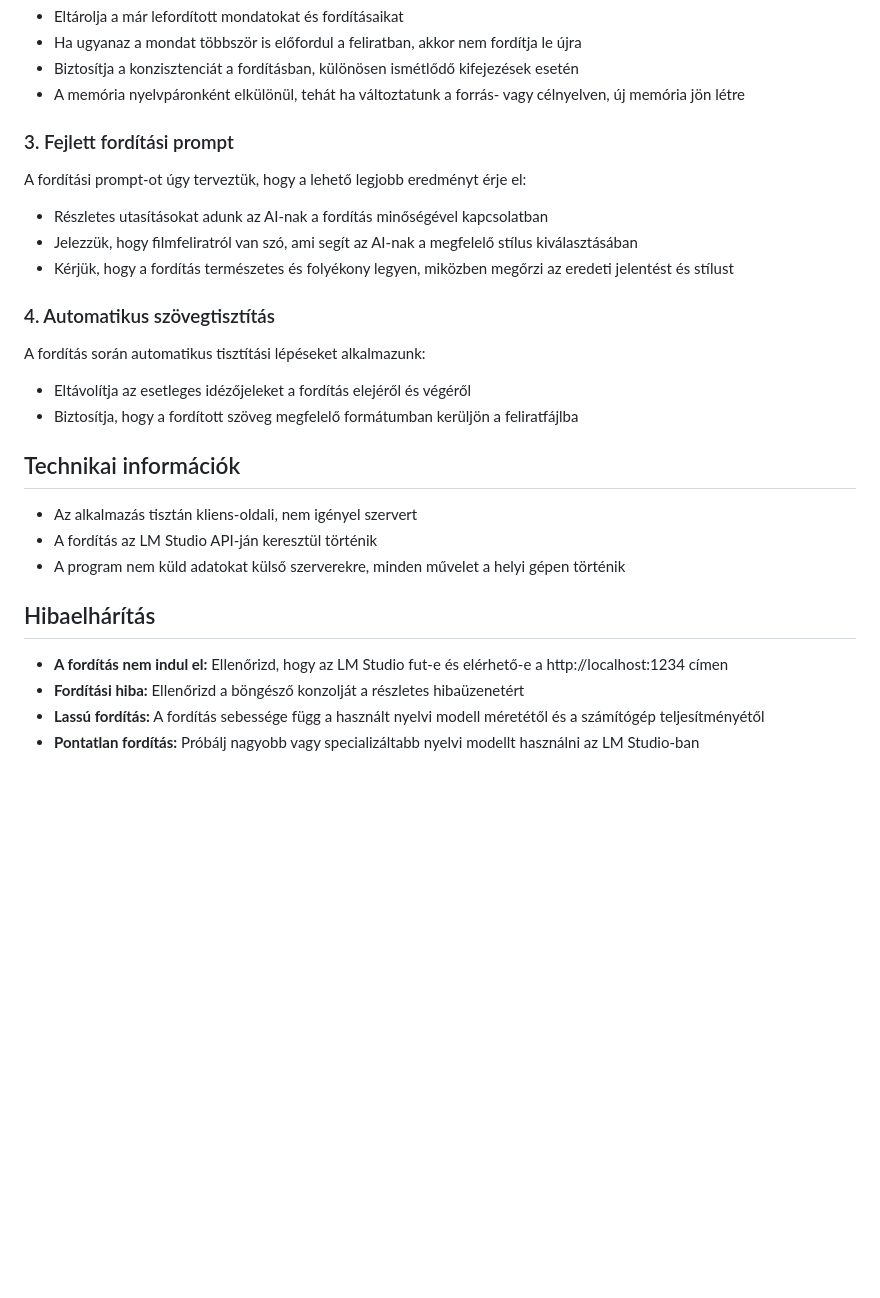
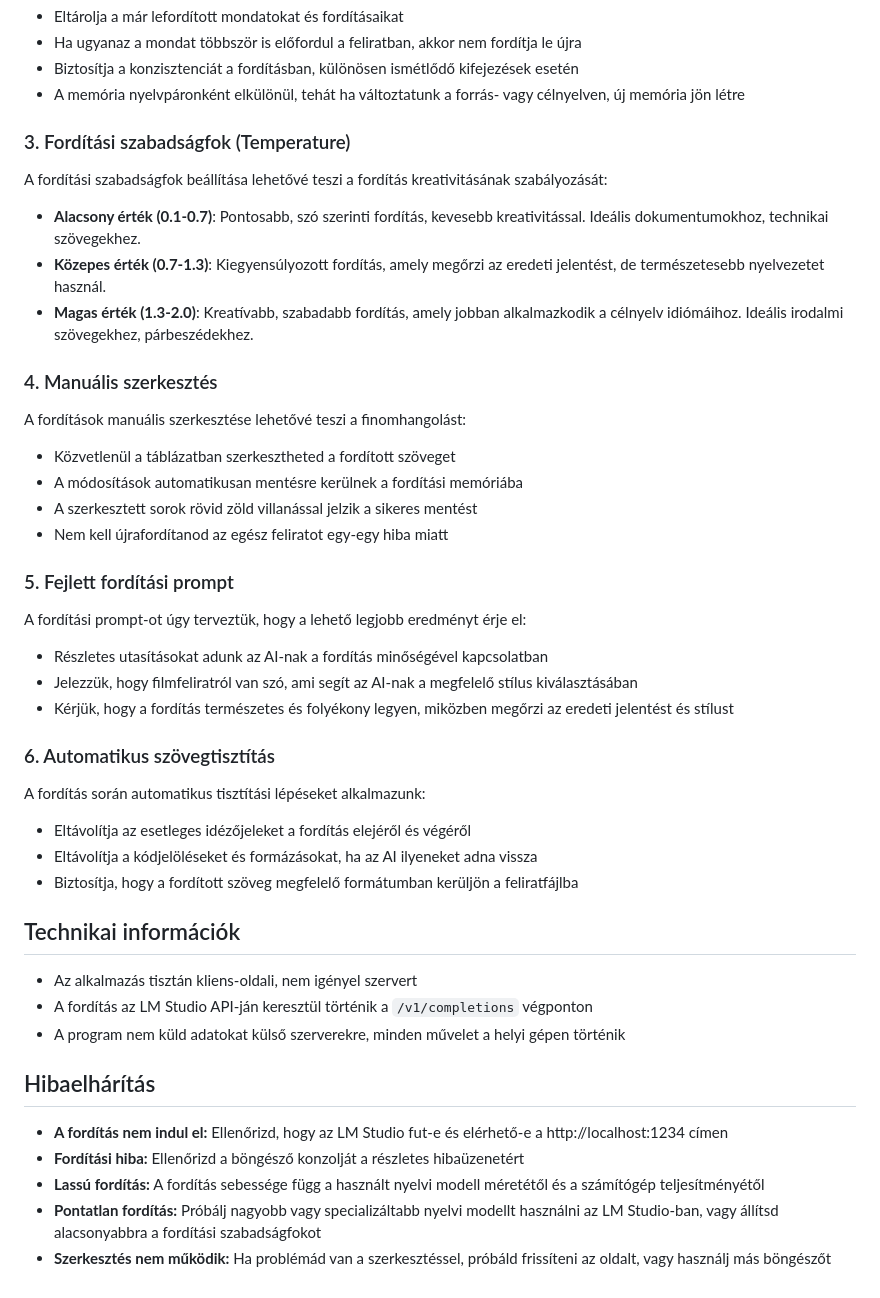
Before and after one commit to mhbai/Subtitle-Translator-for-LM-Studio, a Markdown page: README.md, the part around one of its changes. Drawn GitHub-style; blank space fills up the shorter version.

```diff
--- a/README.md
+++ b/README.md
@@ -63,7 +83,24 @@ Az alkalmazás fordítási memória rendszert használ a konzisztencia biztosít
 - Biztosítja a konzisztenciát a fordításban, különösen ismétlődő kifejezések esetén
 - A memória nyelvpáronként elkülönül, tehát ha változtatunk a forrás- vagy célnyelven, új memória jön létre
 
-### 3. Fejlett fordítási prompt
+### 3. Fordítási szabadságfok (Temperature)
+
+A fordítási szabadságfok beállítása lehetővé teszi a fordítás kreativitásának szabályozását:
+
+- **Alacsony érték (0.1-0.7)**: Pontosabb, szó szerinti fordítás, kevesebb kreativitással. Ideális dokumentumokhoz, technikai szövegekhez.
+- **Közepes érték (0.7-1.3)**: Kiegyensúlyozott fordítás, amely megőrzi az eredeti jelentést, de természetesebb nyelvezetet használ.
+- **Magas érték (1.3-2.0)**: Kreatívabb, szabadabb fordítás, amely jobban alkalmazkodik a célnyelv idiómáihoz. Ideális irodalmi szövegekhez, párbeszédekhez.
+
+### 4. Manuális szerkesztés
+
+A fordítások manuális szerkesztése lehetővé teszi a finomhangolást:
+
+- Közvetlenül a táblázatban szerkesztheted a fordított szöveget
+- A módosítások automatikusan mentésre kerülnek a fordítási memóriába
+- A szerkesztett sorok rövid zöld villanással jelzik a sikeres mentést
+- Nem kell újrafordítanod az egész feliratot egy-egy hiba miatt
+
+### 5. Fejlett fordítási prompt
 
 A fordítási prompt-ot úgy terveztük, hogy a lehető legjobb eredményt érje el:
 
@@ -71,17 +108,18 @@ A fordítási prompt-ot úgy terveztük, hogy a lehető legjobb eredményt érje
 - Jelezzük, hogy filmfeliratról van szó, ami segít az AI-nak a megfelelő stílus kiválasztásában
 - Kérjük, hogy a fordítás természetes és folyékony legyen, miközben megőrzi az eredeti jelentést és stílust
 
-### 4. Automatikus szövegtisztítás
+### 6. Automatikus szövegtisztítás
 
 A fordítás során automatikus tisztítási lépéseket alkalmazunk:
 
 - Eltávolítja az esetleges idézőjeleket a fordítás elejéről és végéről
+- Eltávolítja a kódjelöléseket és formázásokat, ha az AI ilyeneket adna vissza
 - Biztosítja, hogy a fordított szöveg megfelelő formátumban kerüljön a feliratfájlba
 
 ## Technikai információk
 
 - Az alkalmazás tisztán kliens-oldali, nem igényel szervert
-- A fordítás az LM Studio API-ján keresztül történik
+- A fordítás az LM Studio API-ján keresztül történik a `/v1/completions` végponton
 - A program nem küld adatokat külső szerverekre, minden művelet a helyi gépen történik
 
 ## Hibaelhárítás
@@ -89,4 +127,5 @@ A fordítás során automatikus tisztítási lépéseket alkalmazunk:
 - **A fordítás nem indul el:** Ellenőrizd, hogy az LM Studio fut-e és elérhető-e a http://localhost:1234 címen
 - **Fordítási hiba:** Ellenőrizd a böngésző konzolját a részletes hibaüzenetért
 - **Lassú fordítás:** A fordítás sebessége függ a használt nyelvi modell méretétől és a számítógép teljesítményétől
-- **Pontatlan fordítás:** Próbálj nagyobb vagy specializáltabb nyelvi modellt használni az LM Studio-ban
+- **Pontatlan fordítás:** Próbálj nagyobb vagy specializáltabb nyelvi modellt használni az LM Studio-ban, vagy állítsd alacsonyabbra a fordítási szabadságfokot
+- **Szerkesztés nem működik:** Ha problémád van a szerkesztéssel, próbáld frissíteni az oldalt, vagy használj más böngészőt
```
Also changed, not shown: other parts of README.md (+23 -3 lines).
